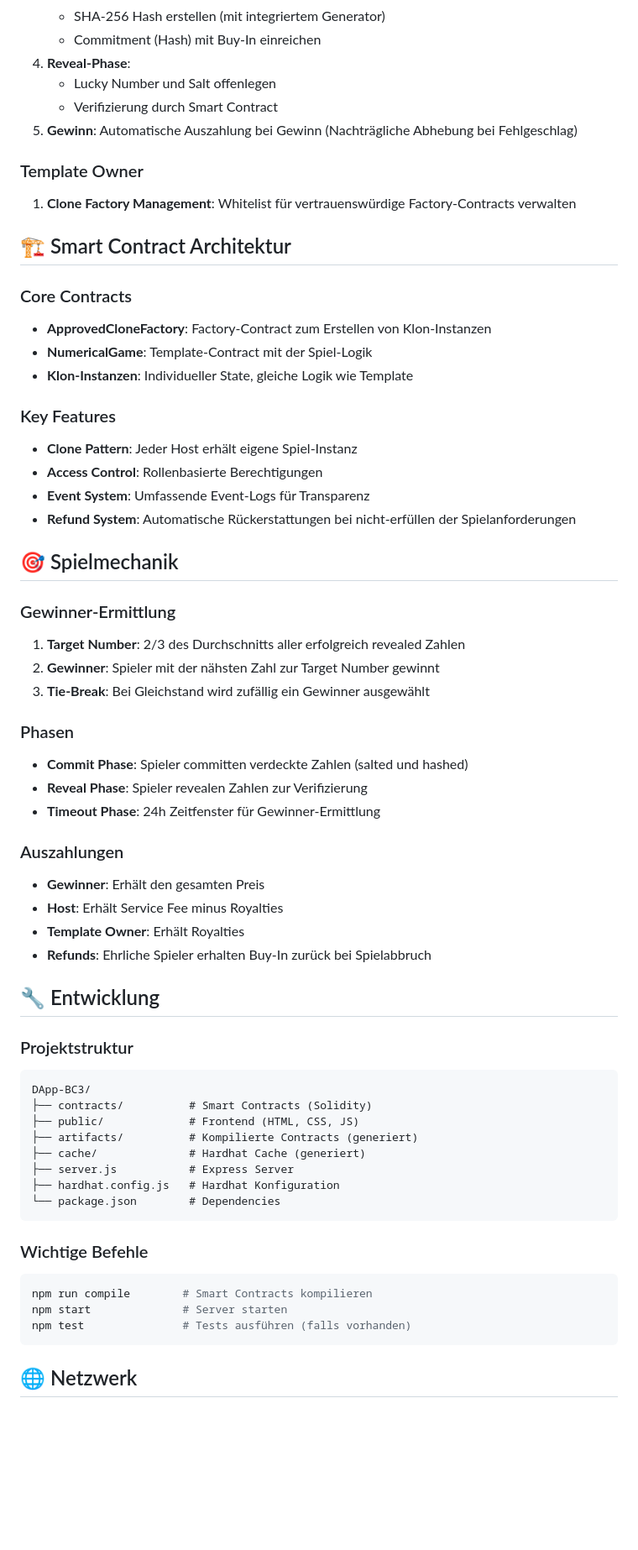
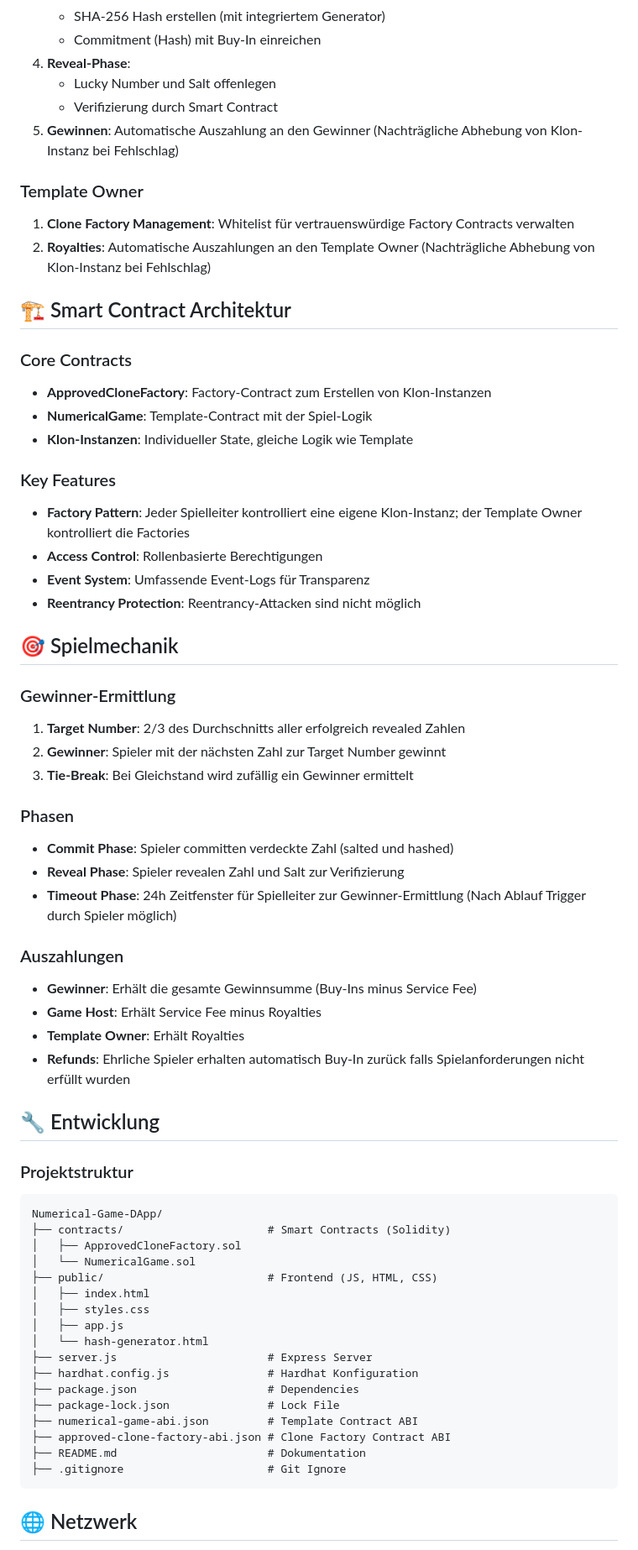
Before and after one commit to JdoubleU92/Numerical-Game-DApp, a Markdown page: README.md, the part around one of its changes. Shown at 84% size. GitHub-like rendering; blank space fills up the shorter version.

````diff
--- a/README.md
+++ b/README.md
@@ -99,11 +104,13 @@ node server.js
 4. **Reveal-Phase**:
    - Lucky Number und Salt offenlegen
    - Verifizierung durch Smart Contract
-5. **Gewinn**: Automatische Auszahlung bei Gewinn (Nachträgliche Abhebung bei Fehlgeschlag)
+5. **Gewinnen**: Automatische Auszahlung an den Gewinner (Nachträgliche Abhebung von Klon-Instanz bei Fehlschlag)
 
 ### Template Owner
 
-1. **Clone Factory Management**: Whitelist für vertrauenswürdige Factory-Contracts verwalten
+1. **Clone Factory Management**: Whitelist für vertrauenswürdige Factory Contracts verwalten
+2. **Royalties**: Automatische Auszahlungen an den Template Owner (Nachträgliche Abhebung von Klon-Instanz bei Fehlschlag)
+
 
 ## 🏗️ Smart Contract Architektur
 
@@ -115,53 +122,56 @@ node server.js
 
 ### Key Features
 
-- **Clone Pattern**: Jeder Host erhält eigene Spiel-Instanz
+- **Factory Pattern**: Jeder Spielleiter kontrolliert eine eigene Klon-Instanz; der Template Owner kontrolliert die Factories
 - **Access Control**: Rollenbasierte Berechtigungen
 - **Event System**: Umfassende Event-Logs für Transparenz
-- **Refund System**: Automatische Rückerstattungen bei nicht-erfüllen der Spielanforderungen
+- **Reentrancy Protection**: Reentrancy-Attacken sind nicht möglich
+
 
 ## 🎯 Spielmechanik
 
 ### Gewinner-Ermittlung
 
 1. **Target Number**: 2/3 des Durchschnitts aller erfolgreich revealed Zahlen
-2. **Gewinner**: Spieler mit der nähsten Zahl zur Target Number gewinnt
-3. **Tie-Break**: Bei Gleichstand wird zufällig ein Gewinner ausgewählt
+2. **Gewinner**: Spieler mit der nächsten Zahl zur Target Number gewinnt
+3. **Tie-Break**: Bei Gleichstand wird zufällig ein Gewinner ermittelt
 
 ### Phasen
 
-- **Commit Phase**: Spieler committen verdeckte Zahlen (salted und hashed)
-- **Reveal Phase**: Spieler revealen Zahlen zur Verifizierung
-- **Timeout Phase**: 24h Zeitfenster für Gewinner-Ermittlung
+- **Commit Phase**: Spieler committen verdeckte Zahl (salted und hashed)
+- **Reveal Phase**: Spieler revealen Zahl und Salt zur Verifizierung
+- **Timeout Phase**: 24h Zeitfenster für Spielleiter zur Gewinner-Ermittlung (Nach Ablauf Trigger durch Spieler möglich)
 
 ### Auszahlungen
 
-- **Gewinner**: Erhält den gesamten Preis
-- **Host**: Erhält Service Fee minus Royalties
+- **Gewinner**: Erhält die gesamte Gewinnsumme (Buy-Ins minus Service Fee)
+- **Game Host**: Erhält Service Fee minus Royalties
 - **Template Owner**: Erhält Royalties
-- **Refunds**: Ehrliche Spieler erhalten Buy-In zurück bei Spielabbruch
+- **Refunds**: Ehrliche Spieler erhalten automatisch Buy-In zurück falls Spielanforderungen nicht erfüllt wurden
+
 
 ## 🔧 Entwicklung
 
 ### Projektstruktur
 
 ```
-DApp-BC3/
-├── contracts/          # Smart Contracts (Solidity)
-├── public/             # Frontend (HTML, CSS, JS)
-├── artifacts/          # Kompilierte Contracts (generiert)
-├── cache/              # Hardhat Cache (generiert)
-├── server.js           # Express Server
-├── hardhat.config.js   # Hardhat Konfiguration
-└── package.json        # Dependencies
-```
-
-### Wichtige Befehle
-
-```bash
-npm run compile        # Smart Contracts kompilieren
-npm start              # Server starten
-npm test               # Tests ausführen (falls vorhanden)
+Numerical-Game-DApp/
+├── contracts/                      # Smart Contracts (Solidity)
+│   ├── ApprovedCloneFactory.sol
+│   └── NumericalGame.sol
+├── public/                         # Frontend (JS, HTML, CSS)
+│   ├── index.html
+│   ├── styles.css
+│   ├── app.js
+│   └── hash-generator.html
+├── server.js                       # Express Server
+├── hardhat.config.js               # Hardhat Konfiguration
+├── package.json                    # Dependencies
+├── package-lock.json               # Lock File
+├── numerical-game-abi.json         # Template Contract ABI
+├── approved-clone-factory-abi.json # Clone Factory Contract ABI
+├── README.md                       # Dokumentation
+├── .gitignore                      # Git Ignore
 ```
 
 ## 🌐 Netzwerk
````
Also changed, not shown: other parts of README.md (+9 -7 lines).
